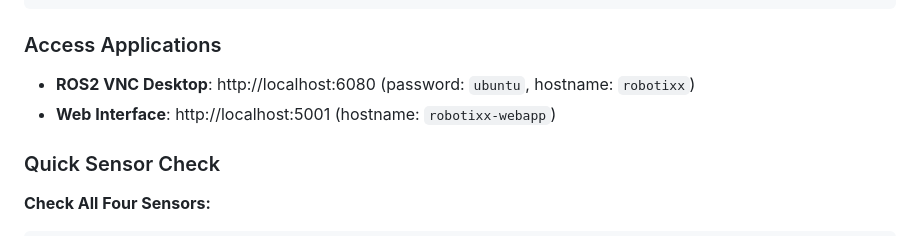
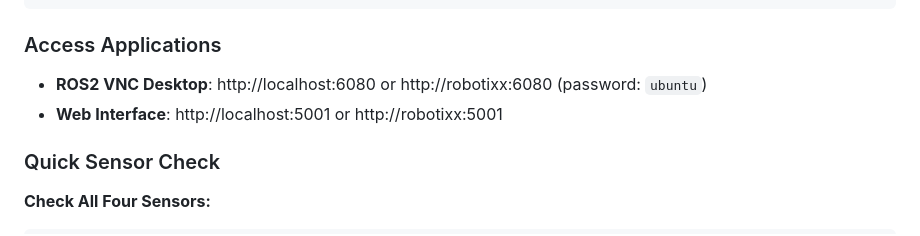
Before and after one commit to gudivadaashok/-MuSoHu, a Markdown page: README.md, the part around the change. Rendered like a GitHub page.

Commit message:
Update README with hostname-based URLs
- Added http://robotixx:6080 for ROS2 VNC Desktop
- Added http://robotixx:5001 for Web Interface
- Simplified hostname information

````diff
--- a/README.md
+++ b/README.md
@@ -83,8 +83,8 @@ sudo systemctl disable hotspot.service
 ```
 
 ### Access Applications
-- **ROS2 VNC Desktop**: http://localhost:6080 (password: `ubuntu`, hostname: `robotixx`)
-- **Web Interface**: http://localhost:5001 (hostname: `robotixx-webapp`)
+- **ROS2 VNC Desktop**: http://localhost:6080 or http://robotixx:6080 (password: `ubuntu`)
+- **Web Interface**: http://localhost:5001 or http://robotixx:5001
 
 ### Quick Sensor Check
 
````
